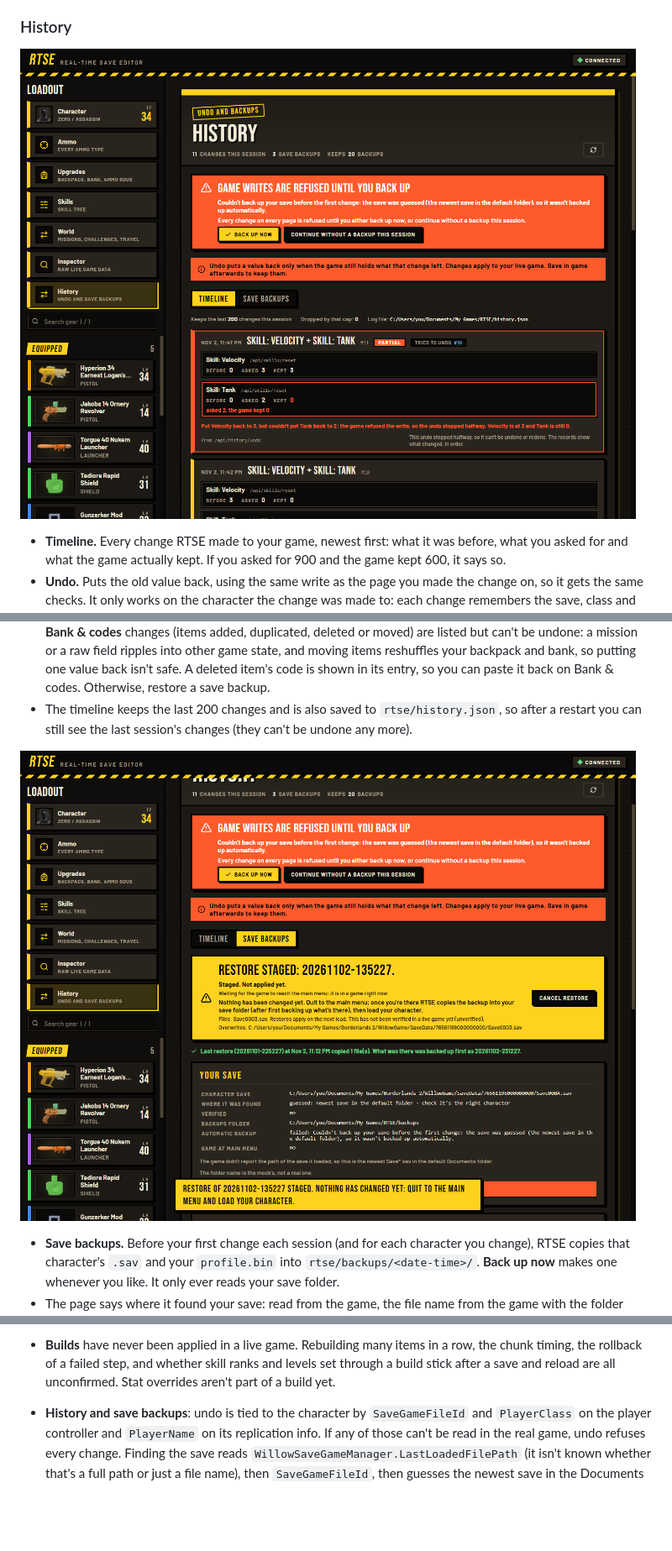
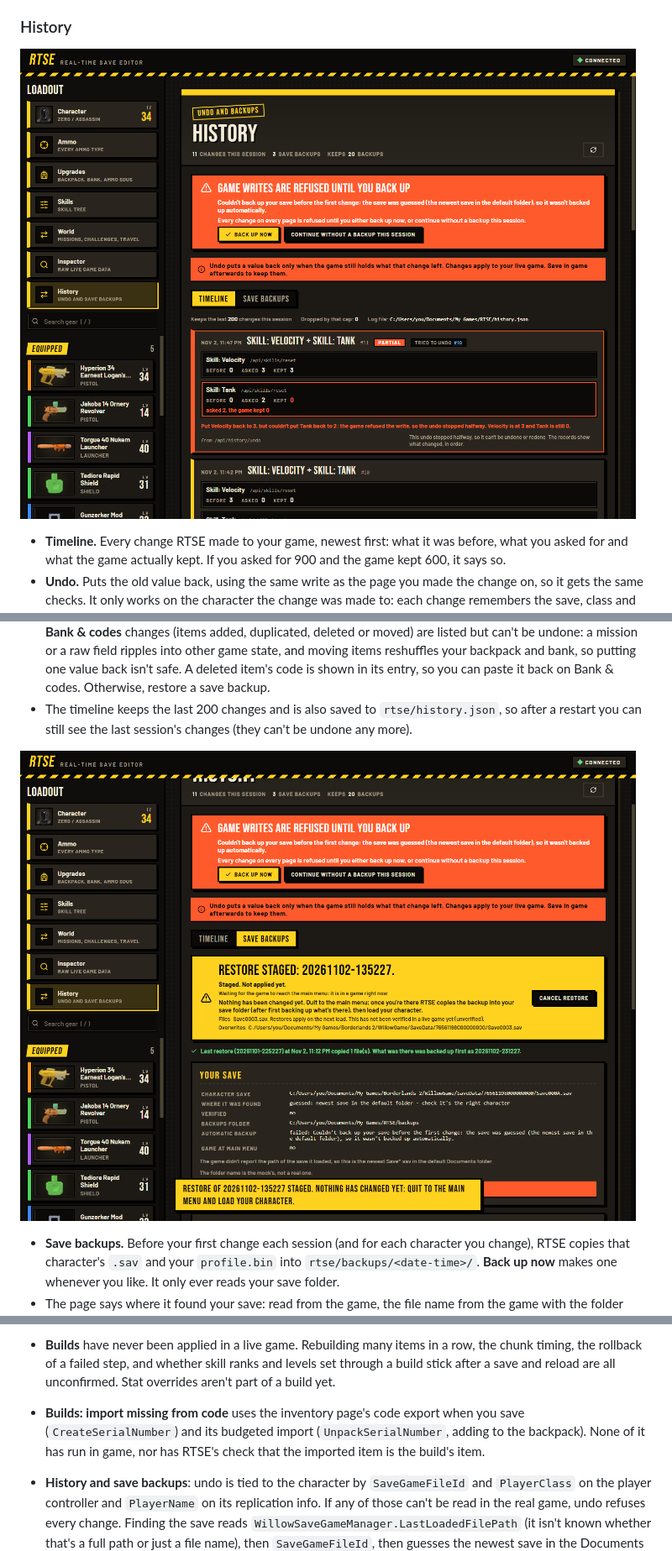
Before and after one commit to zuhuHix/Bl2_RTSE, a Markdown page: README.md, 3 parts joined by grey strips. Shown at 84% size. GitHub-like rendering; blank space fills up the shorter version.

```diff
--- a/README.md
+++ b/README.md
@@ -210,14 +215,14 @@ Some farms only work while a mission stays at one step. In the **Wildlife Exploi
 
 ### History
 
-![The history page's timeline, with an undone change and a change the game capped](docs/screenshots/17-history.png)
+![The history page's timeline, with an undone change and a change the game capped](docs/screenshots/18-history.png)
 
 - **Timeline.** Every change RTSE made to your game, newest first: what it was before, what you asked for and what the game actually kept. If you asked for 900 and the game kept 600, it says so.
 - **Undo.** Puts the old value back, using the same write as the page you made the change on, so it gets the same checks. It only works on the character the change was made to: each change remembers the save, class and name, and the undo is refused on any other character, or when RTSE can't tell who is loaded. It also only works when the game still holds exactly what that change left, all of it: a level change counts as level and XP together, and a skill tree reset as every skill's rank. If anything changed since (you, the game or another change), the undo is refused instead of overwriting the newer value. An undo shows up on the timeline too, and undoing an undo redoes the change. If an undo fails halfway, RTSE puts back what it had already changed, and if even that fails, the timeline gets a "partial" entry listing exactly what changed.
 - **What can be undone:** gear parts, gear level, gun stats, character values, ammo, SDUs, skill ranks and a skill tree reset. **World** changes (missions, objectives, challenges, fast travel, playthrough), **Inspector** writes and **Bank & codes** changes (items added, duplicated, deleted or moved) are listed but can't be undone: a mission or a raw field ripples into other game state, and moving items reshuffles your backpack and bank, so putting one value back isn't safe. A deleted item's code is shown in its entry, so you can paste it back on Bank & codes. Otherwise, restore a save backup.
 - The timeline keeps the last 200 changes and is also saved to `rtse/history.json`, so after a restart you can still see the last session's changes (they can't be undone any more).
 
-![The save backups tab with a restore staged](docs/screenshots/18-history-backups.png)
+![The save backups tab with a restore staged](docs/screenshots/19-history-backups.png)
 
 - **Save backups.** Before your first change each session (and for each character you change), RTSE copies that character's `.sav` and your `profile.bin` into `rtse/backups/<date-time>/`. **Back up now** makes one whenever you like. It only ever reads your save folder.
 - The page says where it found your save: read from the game, the file name from the game with the folder guessed, or a guess (the newest save in `Documents\My Games\Borderlands 2\WillowGame\SaveData`).
@@ -331,6 +336,7 @@ Tests and `audit_names.py` prove that names exist and that the logic does what i
   - "Unsupported" is a rule based on part class names.
 - **Farm guard**: the hook names exist in the game, but none of this has run in a live game. Still unconfirmed: that writing a mission's stored objective numbers back makes the game forget the progress (and brings the midgets back after a reload), that blocking a hook stops a pickup cleanly, which Space Cowboy step ends the porta-potty midget, the quick reload relaunch and its "not saving" check (the save manager's state 0 is assumed to mean idle), item rarity numbers (1 white to 5 orange), and spotting a fresh map from the world clock.
 - **Builds** have never been applied in a live game. Rebuilding many items in a row, the chunk timing, the rollback of a failed step, and whether skill ranks and levels set through a build stick after a save and reload are all unconfirmed. Stat overrides aren't part of a build yet.
+- **Builds: import missing from code** uses the inventory page's code export when you save (`CreateSerialNumber`) and its budgeted import (`UnpackSerialNumber`, adding to the backpack). None of it has run in game, nor has RTSE's check that the imported item is the build's item.
 
 - **History and save backups**: undo is tied to the character by `SaveGameFileId` and `PlayerClass` on the player controller and `PlayerName` on its replication info. If any of those can't be read in the real game, undo refuses every change. Finding the save reads `WillowSaveGameManager.LastLoadedFilePath` (it isn't known whether that's a full path or just a file name), then `SaveGameFileId`, then guesses the newest save in the Documents folder. If neither game value works in practice, every session's first change asks you to back up or skip. A staged restore waits for the map name `menumap` (assumed to be the main menu) and a player controller with no `Pawn` (assumed to mean no character is loaded). If either assumption is wrong, a staged restore never applies: the page keeps showing what it's waiting for, and **Cancel restore** drops it. Undo replays each page's own write with the old value, so it's exactly as verified as those pages are.
 
```
Also changed, not shown: other parts of README.md (+8 -3 lines), docs/screenshots/18-history.png (renamed from docs/screenshots/17-history.png), docs/screenshots/19-history-backups.png (renamed from docs/screenshots/18-history-backups.png), docs/screenshots/20-builds-import.png (added), 7 other files.
